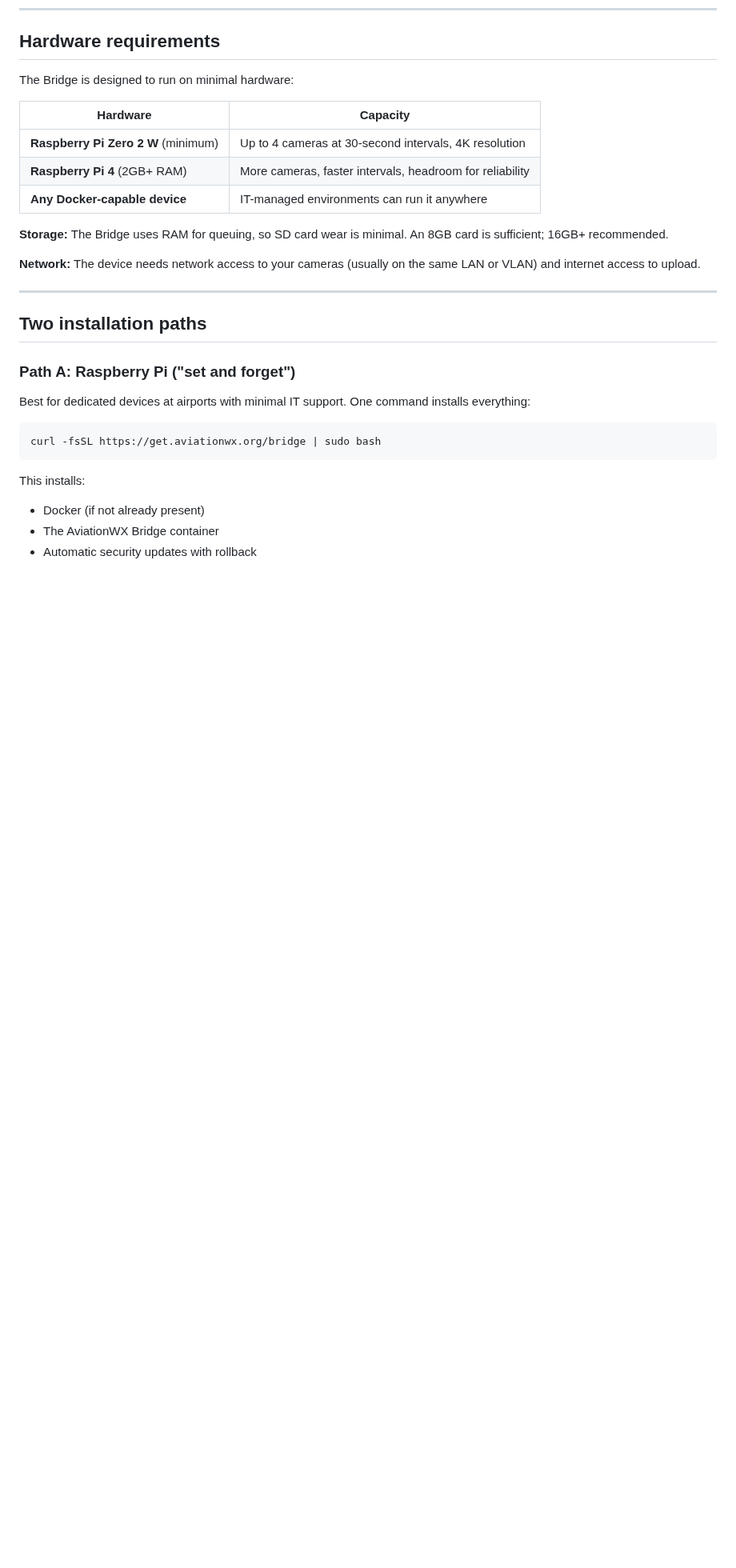
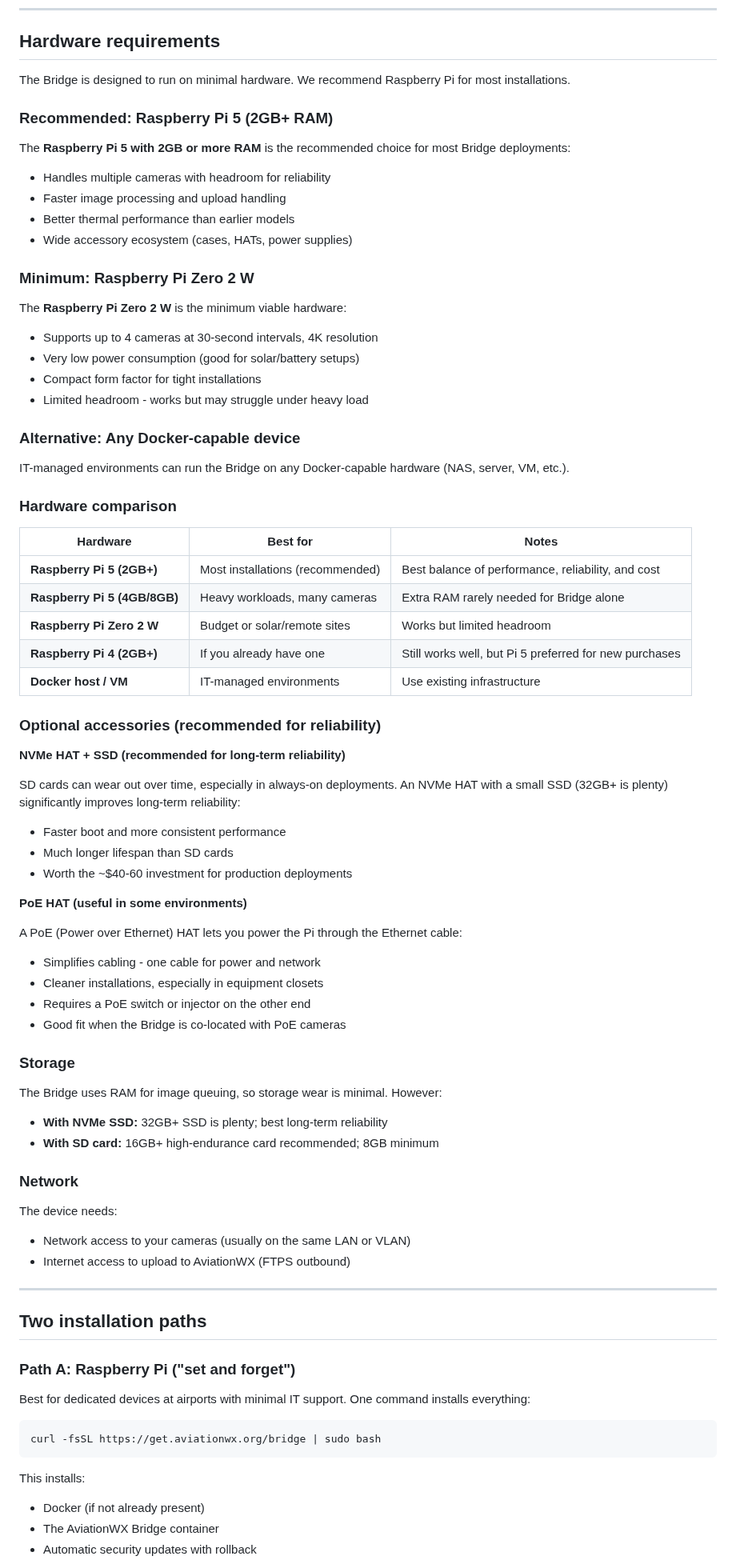
Before and after one commit to alexwitherspoon/aviationwx, a Markdown page: guides/10-aviationwx-bridge.md, the part around one of its changes. Shown at 80% size. GitHub-like rendering; blank space fills up the shorter version.

Commit message:
Update Bridge hardware recommendations with Pi 5 and accessories
- Recommend Raspberry Pi 5 (2GB+) as primary choice for most deployments
- Keep Pi Zero 2 W as minimum viable option for budget/solar sites
- Add NVMe HAT + SSD recommendation for long-term reliability
- Add PoE HAT as option for simplified cabling environments
- Expand hardware comparison table with all supported options
- Update decision checklist with storage and power choices

```diff
--- a/guides/10-aviationwx-bridge.md
+++ b/guides/10-aviationwx-bridge.md
@@ -133,17 +133,71 @@ The AviationWX Bridge runs on your local network, close to the cameras. It:
 
 ## Hardware requirements
 
-The Bridge is designed to run on minimal hardware:
+The Bridge is designed to run on minimal hardware. We recommend Raspberry Pi for most installations.
 
-| Hardware | Capacity |
-|----------|----------|
-| **Raspberry Pi Zero 2 W** (minimum) | Up to 4 cameras at 30-second intervals, 4K resolution |
-| **Raspberry Pi 4** (2GB+ RAM) | More cameras, faster intervals, headroom for reliability |
-| **Any Docker-capable device** | IT-managed environments can run it anywhere |
+### Recommended: Raspberry Pi 5 (2GB+ RAM)
 
-**Storage:** The Bridge uses RAM for queuing, so SD card wear is minimal. An 8GB card is sufficient; 16GB+ recommended.
+The **Raspberry Pi 5 with 2GB or more RAM** is the recommended choice for most Bridge deployments:
 
-**Network:** The device needs network access to your cameras (usually on the same LAN or VLAN) and internet access to upload.
+- Handles multiple cameras with headroom for reliability
+- Faster image processing and upload handling
+- Better thermal performance than earlier models
+- Wide accessory ecosystem (cases, HATs, power supplies)
+
+### Minimum: Raspberry Pi Zero 2 W
+
+The **Raspberry Pi Zero 2 W** is the minimum viable hardware:
+
+- Supports up to 4 cameras at 30-second intervals, 4K resolution
+- Very low power consumption (good for solar/battery setups)
+- Compact form factor for tight installations
+- Limited headroom - works but may struggle under heavy load
+
+### Alternative: Any Docker-capable device
+
+IT-managed environments can run the Bridge on any Docker-capable hardware (NAS, server, VM, etc.).
+
+### Hardware comparison
+
+| Hardware | Best for | Notes |
+|----------|----------|-------|
+| **Raspberry Pi 5 (2GB+)** | Most installations (recommended) | Best balance of performance, reliability, and cost |
+| **Raspberry Pi 5 (4GB/8GB)** | Heavy workloads, many cameras | Extra RAM rarely needed for Bridge alone |
+| **Raspberry Pi Zero 2 W** | Budget or solar/remote sites | Works but limited headroom |
+| **Raspberry Pi 4 (2GB+)** | If you already have one | Still works well, but Pi 5 preferred for new purchases |
+| **Docker host / VM** | IT-managed environments | Use existing infrastructure |
+
+### Optional accessories (recommended for reliability)
+
+**NVMe HAT + SSD (recommended for long-term reliability)**
+
+SD cards can wear out over time, especially in always-on deployments. An NVMe HAT with a small SSD (32GB+ is plenty) significantly improves long-term reliability:
+
+- Faster boot and more consistent performance
+- Much longer lifespan than SD cards
+- Worth the ~$40-60 investment for production deployments
+
+**PoE HAT (useful in some environments)**
+
+A PoE (Power over Ethernet) HAT lets you power the Pi through the Ethernet cable:
+
+- Simplifies cabling - one cable for power and network
+- Cleaner installations, especially in equipment closets
+- Requires a PoE switch or injector on the other end
+- Good fit when the Bridge is co-located with PoE cameras
+
+### Storage
+
+The Bridge uses RAM for image queuing, so storage wear is minimal. However:
+
+- **With NVMe SSD:** 32GB+ SSD is plenty; best long-term reliability
+- **With SD card:** 16GB+ high-endurance card recommended; 8GB minimum
+
+### Network
+
+The device needs:
+- Network access to your cameras (usually on the same LAN or VLAN)
+- Internet access to upload to AviationWX (FTPS outbound)
 
 ---
 
```
Also changed, not shown: other parts of guides/10-aviationwx-bridge.md (+3 -1 lines).
